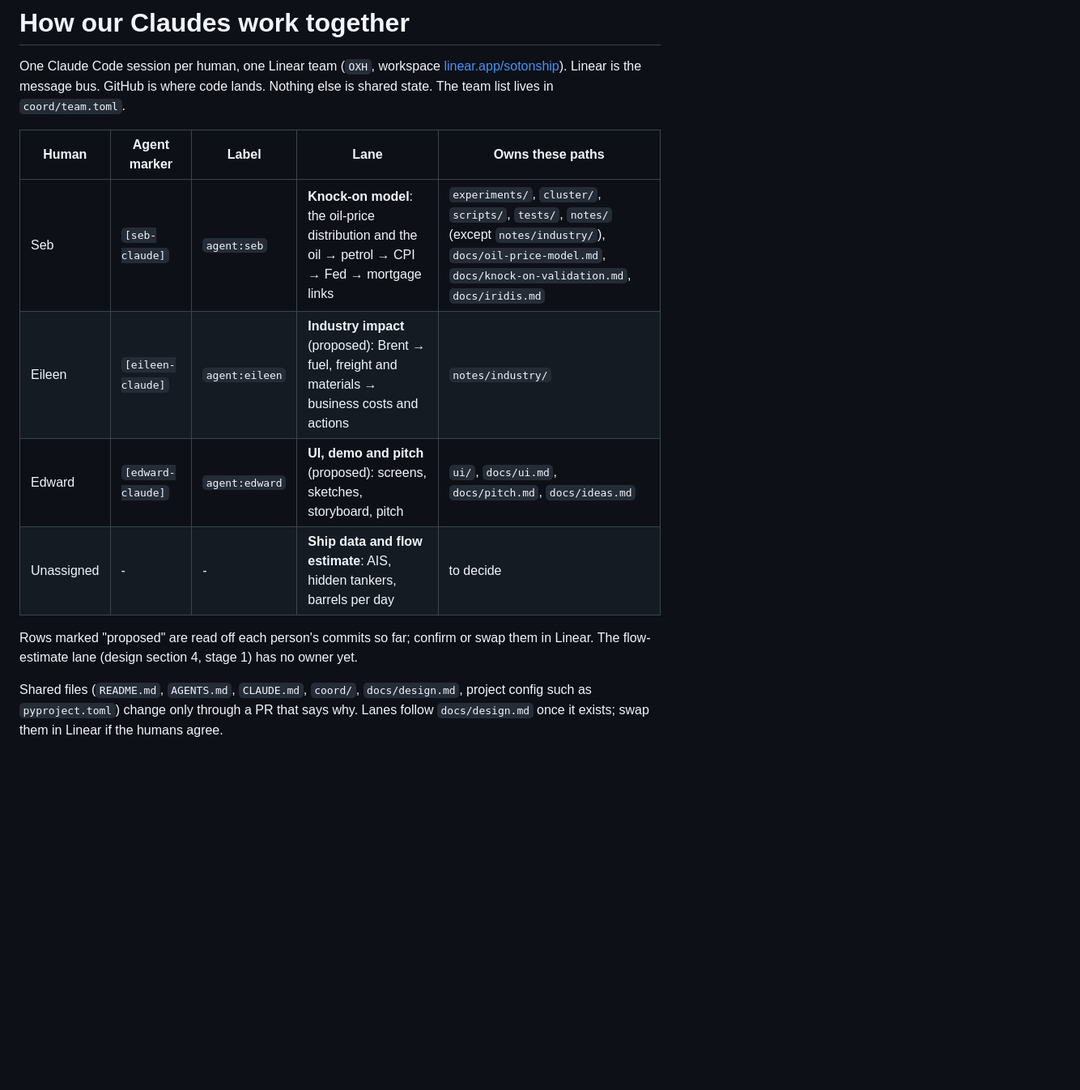
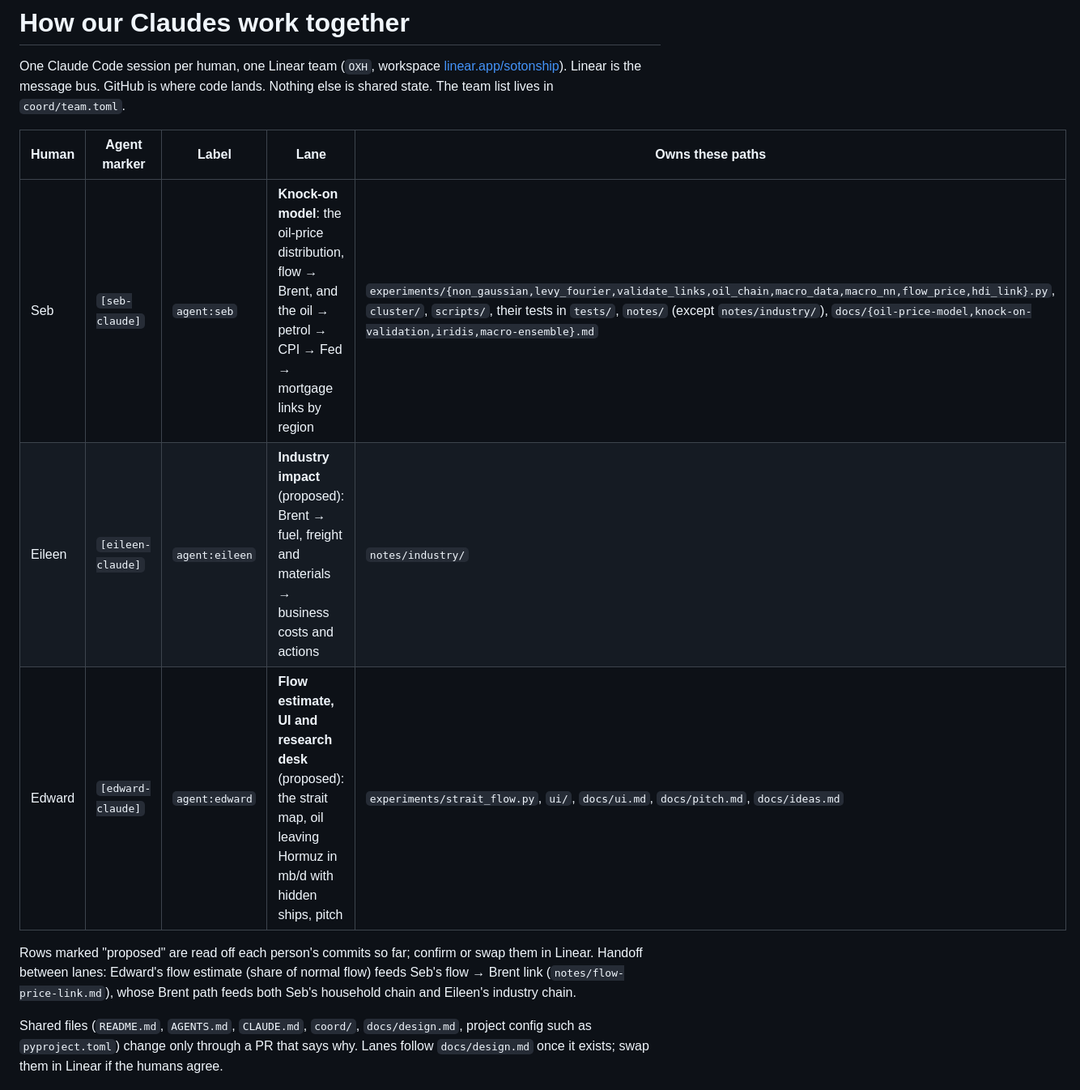
Before and after one commit to Alex-Sebastian-Ene/oxhack, a Markdown page: coord/PROTOCOL.md, the part around the change. Shown at 81% size. Rendered like a GitHub page; blank space fills up the shorter version.

Commit message:
Give Edward the flow-estimate lane and narrow Seb's paths
Edward now builds the flow estimate (experiments/strait_flow.py,
ui/strait/) and is the research desk, so the unassigned flow row goes and
his lane says so. Seb's row lists the files it owns instead of all of
experiments/ and notes/, so the two lanes do not overlap, and the table
notes the handoff: flow estimate -> flow -> Brent -> household and
industry chains.

```diff
--- a/coord/PROTOCOL.md
+++ b/coord/PROTOCOL.md
@@ -6,13 +6,14 @@ code lands. Nothing else is shared state. The team list lives in `coord/team.tom
 
 | Human | Agent marker | Label | Lane | Owns these paths |
 |---|---|---|---|---|
-| Seb | `[seb-claude]` | `agent:seb` | **Knock-on model**: the oil-price distribution and the oil → petrol → CPI → Fed → mortgage links | `experiments/`, `cluster/`, `scripts/`, `tests/`, `notes/` (except `notes/industry/`), `docs/oil-price-model.md`, `docs/knock-on-validation.md`, `docs/iridis.md` |
+| Seb | `[seb-claude]` | `agent:seb` | **Knock-on model**: the oil-price distribution, flow → Brent, and the oil → petrol → CPI → Fed → mortgage links by region | `experiments/{non_gaussian,levy_fourier,validate_links,oil_chain,macro_data,macro_nn,flow_price,hdi_link}.py`, `cluster/`, `scripts/`, their tests in `tests/`, `notes/` (except `notes/industry/`), `docs/{oil-price-model,knock-on-validation,iridis,macro-ensemble}.md` |
 | Eileen | `[eileen-claude]` | `agent:eileen` | **Industry impact** (proposed): Brent → fuel, freight and materials → business costs and actions | `notes/industry/` |
-| Edward | `[edward-claude]` | `agent:edward` | **UI, demo and pitch** (proposed): screens, sketches, storyboard, pitch | `ui/`, `docs/ui.md`, `docs/pitch.md`, `docs/ideas.md` |
-| Unassigned | - | - | **Ship data and flow estimate**: AIS, hidden tankers, barrels per day | to decide |
+| Edward | `[edward-claude]` | `agent:edward` | **Flow estimate, UI and research desk** (proposed): the strait map, oil leaving Hormuz in mb/d with hidden ships, pitch | `experiments/strait_flow.py`, `ui/`, `docs/ui.md`, `docs/pitch.md`, `docs/ideas.md` |
 
 Rows marked "proposed" are read off each person's commits so far; confirm or swap them in Linear.
-The flow-estimate lane (design section 4, stage 1) has no owner yet.
+Handoff between lanes: Edward's flow estimate (share of normal flow) feeds Seb's flow → Brent link
+(`notes/flow-price-link.md`), whose Brent path feeds both Seb's household chain and Eileen's
+industry chain.
 
 Shared files (`README.md`, `AGENTS.md`, `CLAUDE.md`, `coord/`, `docs/design.md`, project
 config such as `pyproject.toml`) change only through a PR that says why. Lanes follow
```
